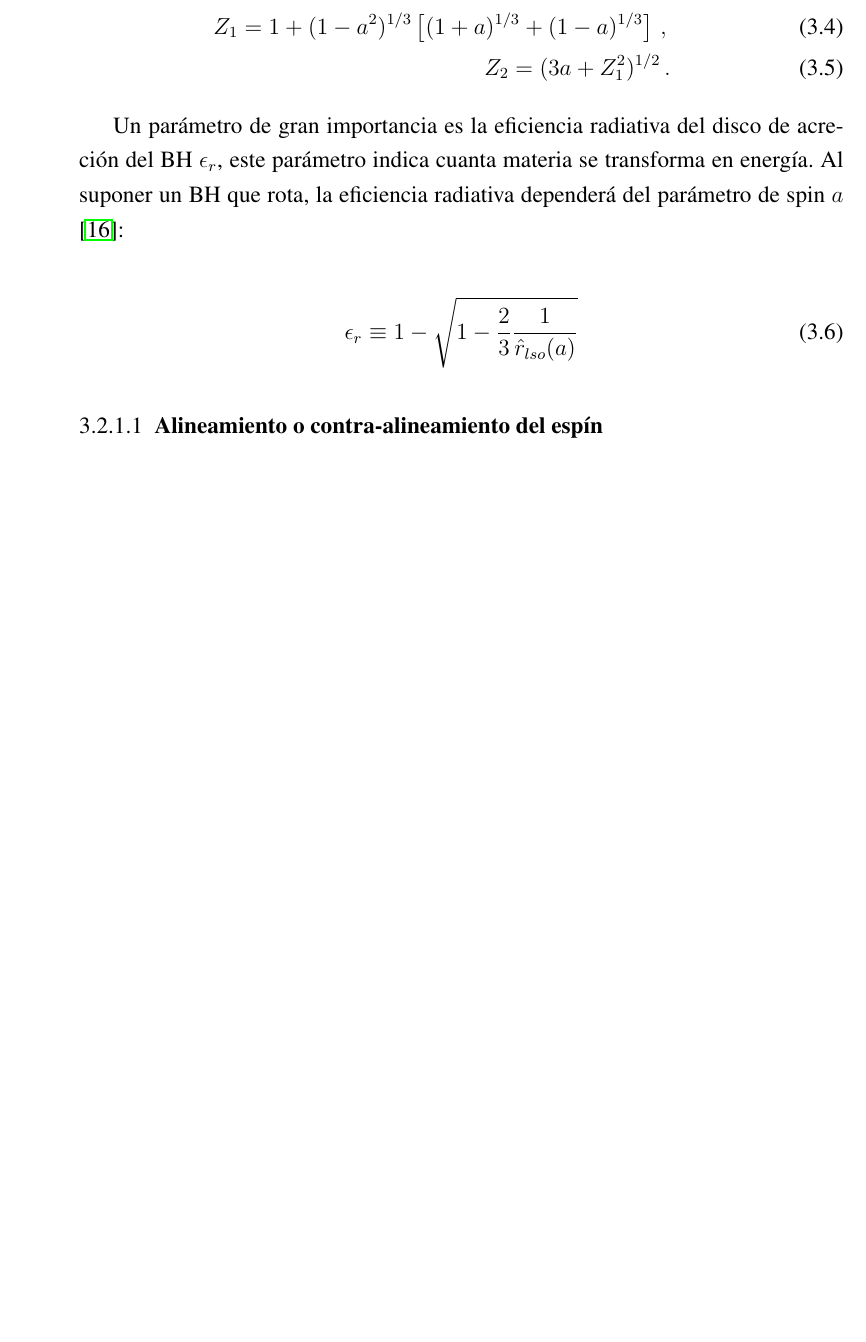
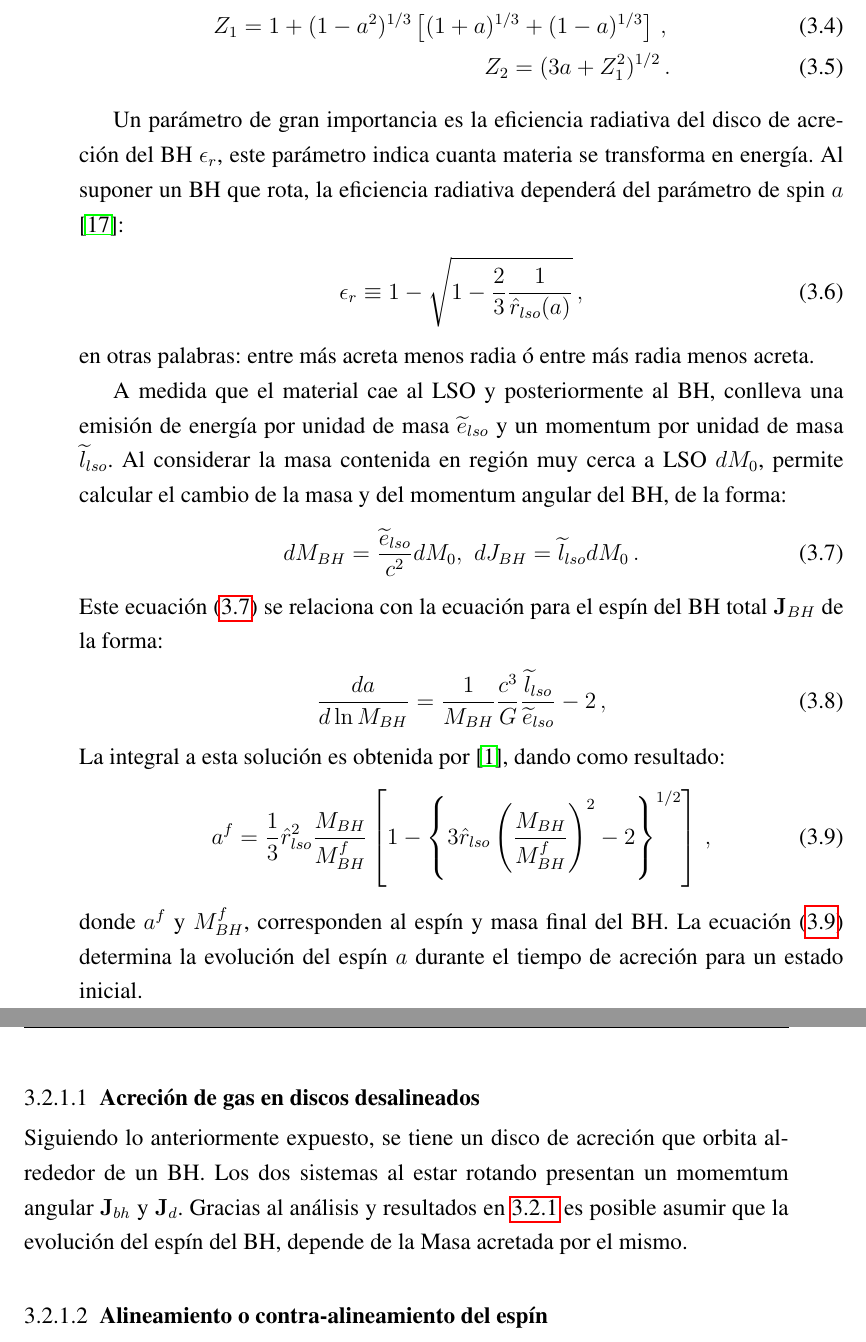
Before and after one commit to Daniel-Montenegro/Thesis_Spanish, a LaTeX thesis (dissertation_sp.tex, which reads chapters/4_Modelo_Spin.tex): part of page 45 of 53 before the commit and two parts of pages 45 and 46 of 53 after it, the two joined at a grey line, cut so that both start at the same text, the shorter picture padded with empty space. Compiled offline with pdfLaTeX.

Commit message:
Acreción en discos desalineados

```diff
--- a/chapters/4_Modelo_Spin.tex
+++ b/chapters/4_Modelo_Spin.tex
@@ -96,14 +96,44 @@ De la ecuación (\ref{eq: radio_lso}) se tiene que: para valores de $a<0$ el BH
 \end{eqnarray}
 
 Un parámetro de gran importancia es la eficiencia radiativa del disco de acreción del BH $\epsilon_{r}$, este parámetro indica cuanta materia se transforma en energía. Al suponer un BH que rota, la eficiencia radiativa dependerá del parámetro de spin $a$ \cite{novikov1973}:
+%
+\begin{align}
+    \epsilon_{r} \equiv 1- \sqrt{1-\frac{2}{3}\frac{1}{\hat{r}_{lso}(a)}}\,,
+\end{align}
+%
+en otras palabras: entre más acreta menos radia ó entre más radia menos acreta.
 
+A medida que el material cae al LSO y posteriormente al BH, conlleva  una emisión de energía por unidad de masa $\widetilde{e}_{lso}$ y un momentum por unidad de masa $\widetilde{l}_{lso}$. Al considerar la masa contenida en región muy cerca a LSO $dM_{0}$, permite calcular el cambio de la masa y del momentum angular del BH, de la forma:
+%
 \begin{align}
-    \epsilon_{r} \equiv 1- \sqrt{1-\frac{2}{3}\frac{1}{\hat{r}_{lso}(a)}}
+    dM_{BH}=\frac{\widetilde{e}_{lso}}{c^{2}}dM_{0}, \, \, dJ_{BH}=\widetilde{l}_{lso}dM_{0}\,.
+    \label{eq: dM_y_dJ}
 \end{align}
+%
+Este ecuación (\ref{eq: dM_y_dJ}) se relaciona con la ecuación para el espín del BH total ${\bf{J}}_{BH}$ de la forma:
+%
+\begin{align}
+    \frac{da}{d\ln{M_{BH}}}=\frac{1}{M_{BH}}\frac{c^{3}}{G}\frac{\widetilde{l}_{lso}}{\widetilde{e}_{lso}}-2\,,
+\end{align}
+%
+La integral a esta solución es obtenida por \cite{bardeen1970}, dando como resultado:
+\begin{align}
+    a^{f}=\frac{1}{3}\hat{r}_{lso}^{2}\frac{M_{BH}}{M_{BH}^{f}}\left[1- \left\{3\hat{r}_{lso}\left(\frac{M_{BH}}{M^{f}_{BH}} \right)^{2}-2 \right\}^{1/2} \right]\,,
+    \label{eq: espin_final a^f}
+\end{align}
+donde $a^{f}$ y $M_{BH}^{f}$, corresponden al espín y masa final del BH. La ecuación (\ref{eq: espin_final a^f}) determina la evolución del espín $a$ durante el tiempo de acreción para un estado inicial.
 
 %------------------------------------------------
-\subsubsection{Alineamiento o contra-alineamiento del espín}
-\label{subsubsec: Aling_Spin}
+    \subsubsection{Acreción de gas en discos desalineados}
+    \label{subsubsec: Acrecion gas desaliniado}
+%------------------------------------------------
+Siguiendo lo anteriormente expuesto, se tiene un disco de acreción que orbita alrededor de un BH. Los dos sistemas al estar rotando presentan un momemtum angular ${\bf{J}}_{bh}$ y ${\bf{J}}_{d}$. Gracias al análisis y resultados en \ref{subsec: Acrecion_gas} es posible asumir que la evolución del espín del BH, depende de la Masa acretada por el mismo.
+
+
+
+%------------------------------------------------
+    \subsubsection{Alineamiento o contra-alineamiento del espín}
+    \label{subsubsec: Aling_Spin}
 %------------------------------------------------
 
 
```
Also changed, not shown: chapters/ref.bib (+10 -0 lines).
